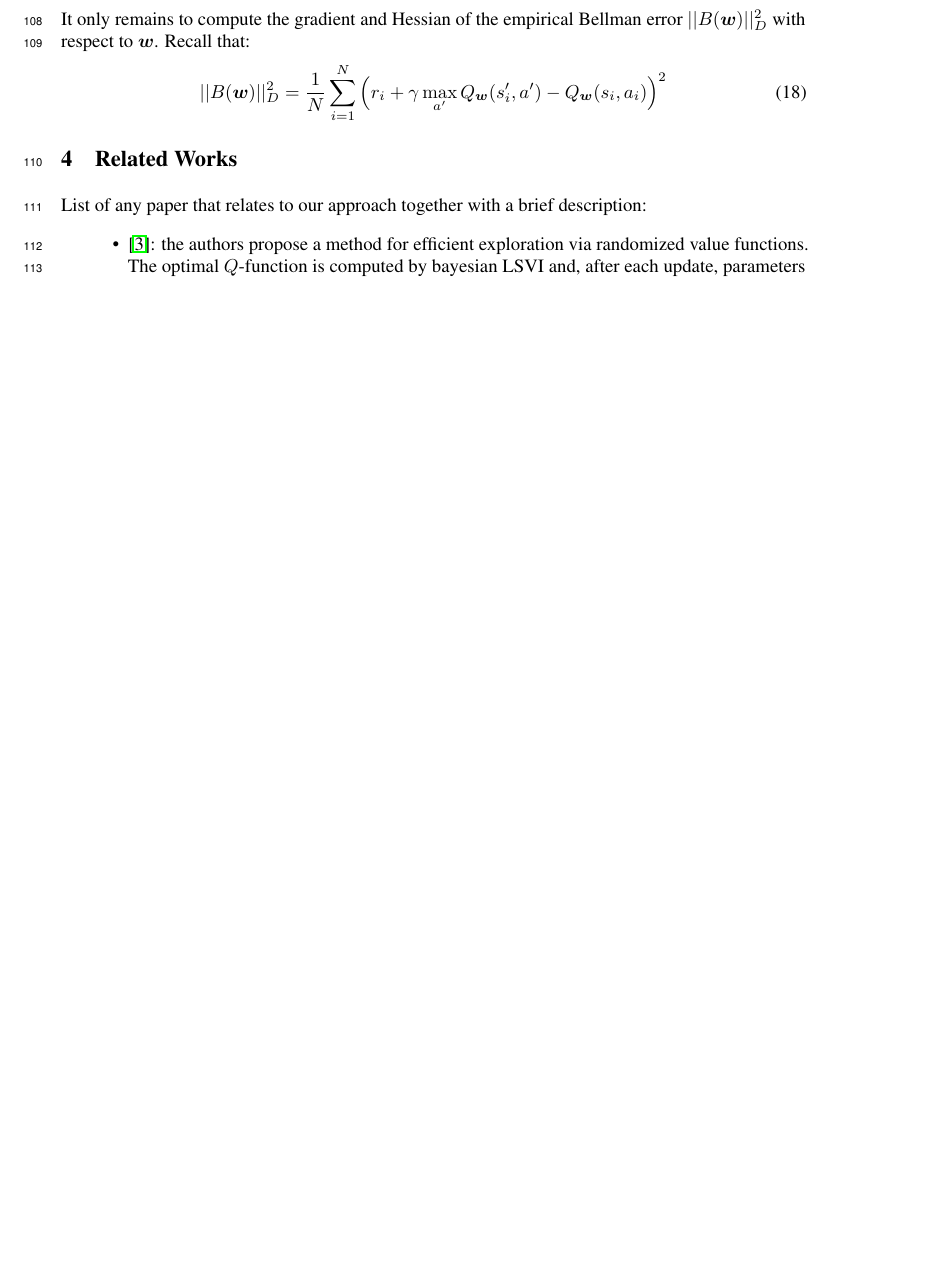
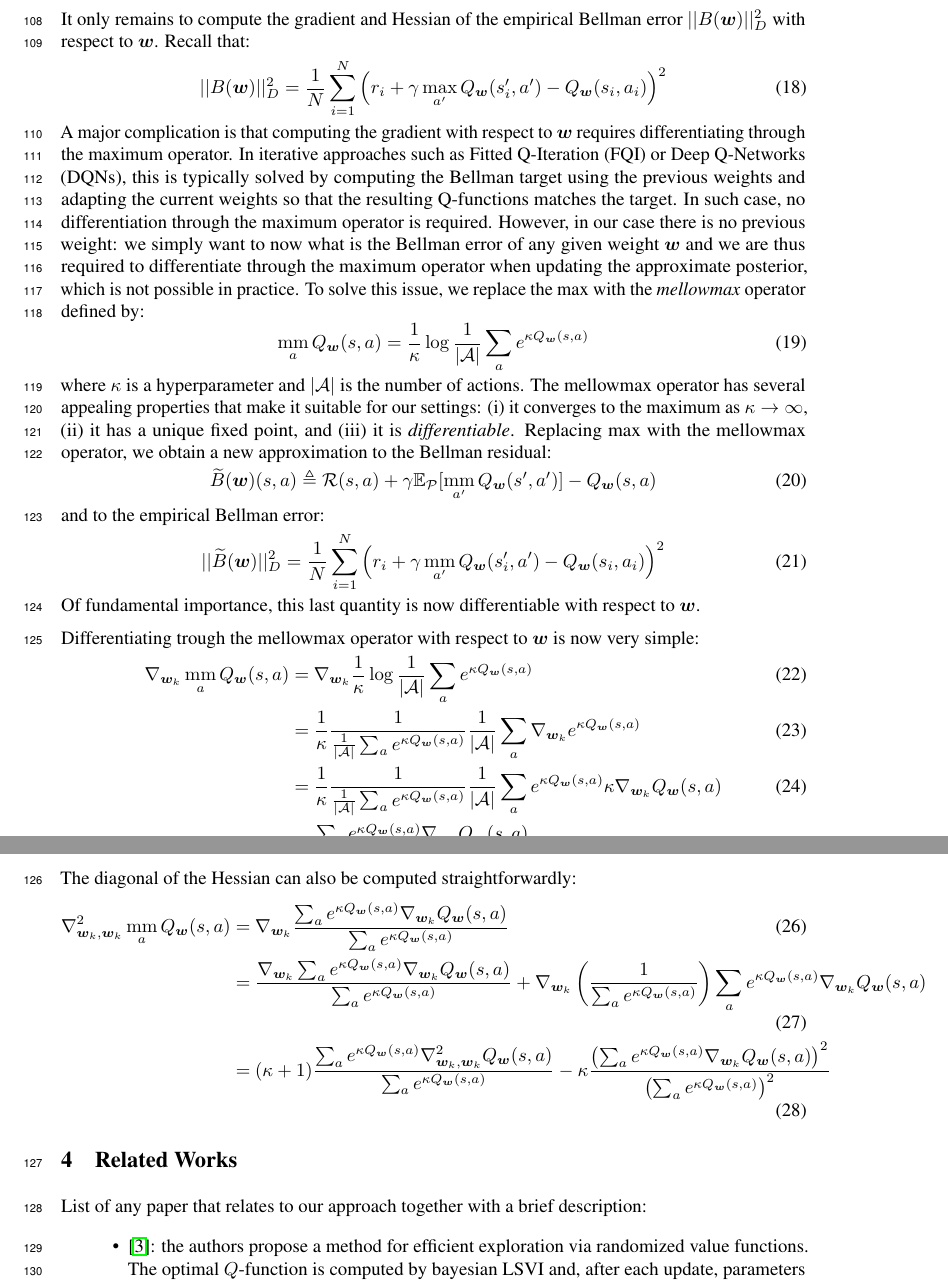
Before and after one commit to AndreaTirinzoni/variational-transfer-rl, a LaTeX paper (paper/paper.tex): part of page 4 of 5 before the commit and two parts of pages 4 and 5 of 6 after it, the two joined at a grey line, cut so that both start at the same text, the shorter picture padded with empty space. Compiled offline with pdfLaTeX.

Commit message:
Edits to the writeup 3

```diff
--- a/paper/paper.tex
+++ b/paper/paper.tex
@@ -31,6 +31,7 @@
 
 \newcommand{\argmin}{\operatornamewithlimits{argmin}}
 \newcommand{\argmax}{\operatornamewithlimits{argmax}}
+\newcommand{\mm}{\operatornamewithlimits{mm}}
 
 \title{Active Transfer Learning}
 
@@ -196,8 +197,35 @@ It only remains to compute the gradient and Hessian of the empirical Bellman err
 \begin{equation}
 ||B(\bm{w})||_{D}^2 = \frac{1}{N}\sum_{i=1}^N \left( r_i + \gamma\max_{a'}Q_{\bm{w}}(s_i',a') - Q_{\bm{w}}(s_i,a_i) \right)^2
 \end{equation}
+A major complication is that computing the gradient with respect to $\bm{w}$ requires differentiating through the maximum operator. In iterative approaches such as Fitted Q-Iteration (FQI) or Deep Q-Networks (DQNs), this is typically solved by computing the Bellman target using the previous weights and adapting the current weights so that the resulting Q-functions matches the target. In such case, no differentiation through the maximum operator is required. However, in our case there is no previous weight: we simply want to now what is the Bellman error of any given weight $\bm{w}$ and we are thus required to differentiate through the maximum operator when updating the approximate posterior, which is not possible in practice. To solve this issue, we replace the max with the \textit{mellowmax} operator defined by:
+\begin{equation}
+\mm_a Q_{\bm{w}}(s,a) = \frac{1}{\kappa} \log \frac{1}{|\mathcal{A}|}\sum_a e^{\kappa Q_{\bm{w}}(s,a)}
+\end{equation}
+where $\kappa$ is a hyperparameter and $|\mathcal{A}|$ is the number of actions. The mellowmax operator has several appealing properties that make it suitable for our settings: (i) it converges to the maximum as $\kappa \rightarrow \infty$, (ii) it has a unique fixed point, and (iii) it is \textit{differentiable}. Replacing max with the mellowmax operator, we obtain a new approximation to the Bellman residual:
+\begin{equation}
+\widetilde{B}(\bm{w})(s,a) \triangleq \mathcal{R}(s,a) + \gamma\mathbb{E}_{\mathcal{P}}[\mm_{a'}Q_{\bm{w}}(s',a')] - Q_{\bm{w}}(s,a)
+\end{equation}
+and to the empirical Bellman error:
+\begin{equation}
+||\widetilde{B}(\bm{w})||_{D}^2 = \frac{1}{N}\sum_{i=1}^N \left( r_i + \gamma\mm_{a'}Q_{\bm{w}}(s_i',a') - Q_{\bm{w}}(s_i,a_i) \right)^2
+\end{equation}
+Of fundamental importance, this last quantity is now differentiable with respect to $\bm{w}$.
 
-
+Differentiating trough the mellowmax operator with respect to $\bm{w}$ is now very simple:
+\begin{align}
+\nabla_{\bm{w}_k}\mm_a Q_{\bm{w}}(s,a) =\ &
+\nabla_{\bm{w}_k} \frac{1}{\kappa} \log \frac{1}{|\mathcal{A}|}\sum_a e^{\kappa Q_{\bm{w}}(s,a)} \\ =\ &
+\frac{1}{\kappa}\frac{1}{\frac{1}{|\mathcal{A}|}\sum_a e^{\kappa Q_{\bm{w}}(s,a)}}\frac{1}{|\mathcal{A}|}\sum_a \nabla_{\bm{w}_k} e^{\kappa Q_{\bm{w}}(s,a)} \\ =\ &
+\frac{1}{\kappa}\frac{1}{\frac{1}{|\mathcal{A}|}\sum_a e^{\kappa Q_{\bm{w}}(s,a)}}\frac{1}{|\mathcal{A}|}\sum_a e^{\kappa Q_{\bm{w}}(s,a)} \kappa \nabla_{\bm{w}_k} Q_{\bm{w}}(s,a) \\ =\ &
+\frac{\sum_a e^{\kappa Q_{\bm{w}}(s,a)} \nabla_{\bm{w}_k} Q_{\bm{w}}(s,a)}{\sum_a e^{\kappa Q_{\bm{w}}(s,a)}}
+\end{align}
+The diagonal of the Hessian can also be computed straightforwardly:
+\begin{align}
+\nabla_{\bm{w}_k,\bm{w}_k}^2 \mm_a Q_{\bm{w}}(s,a) =\ &
+\nabla_{\bm{w}_k}\frac{\sum_a e^{\kappa Q_{\bm{w}}(s,a)} \nabla_{\bm{w}_k} Q_{\bm{w}}(s,a)}{\sum_a e^{\kappa Q_{\bm{w}}(s,a)}} \\ =\ &
+\frac{\nabla_{\bm{w}_k}\sum_a e^{\kappa Q_{\bm{w}}(s,a)} \nabla_{\bm{w}_k} Q_{\bm{w}}(s,a)}{\sum_a e^{\kappa Q_{\bm{w}}(s,a)}} + \nabla_{\bm{w}_k}\left( \frac{1}{\sum_a e^{\kappa Q_{\bm{w}}(s,a)}} \right)\sum_a e^{\kappa Q_{\bm{w}}(s,a)} \nabla_{\bm{w}_k} Q_{\bm{w}}(s,a) \\ =\ &
+(\kappa + 1)\frac{\sum_a e^{\kappa Q_{\bm{w}}(s,a)} \nabla_{\bm{w}_k,\bm{w}_k}^2 Q_{\bm{w}}(s,a)}{\sum_a e^{\kappa Q_{\bm{w}}(s,a)}} - \kappa\frac{\left(\sum_a e^{\kappa Q_{\bm{w}}(s,a)} \nabla_{\bm{w}_k} Q_{\bm{w}}(s,a)\right)^2}{\left(\sum_a e^{\kappa Q_{\bm{w}}(s,a)}\right)^2}
+\end{align}
 
 \section{Related Works}
 
```
Also changed, not shown: paper/paper.pdf, 2 other files.
